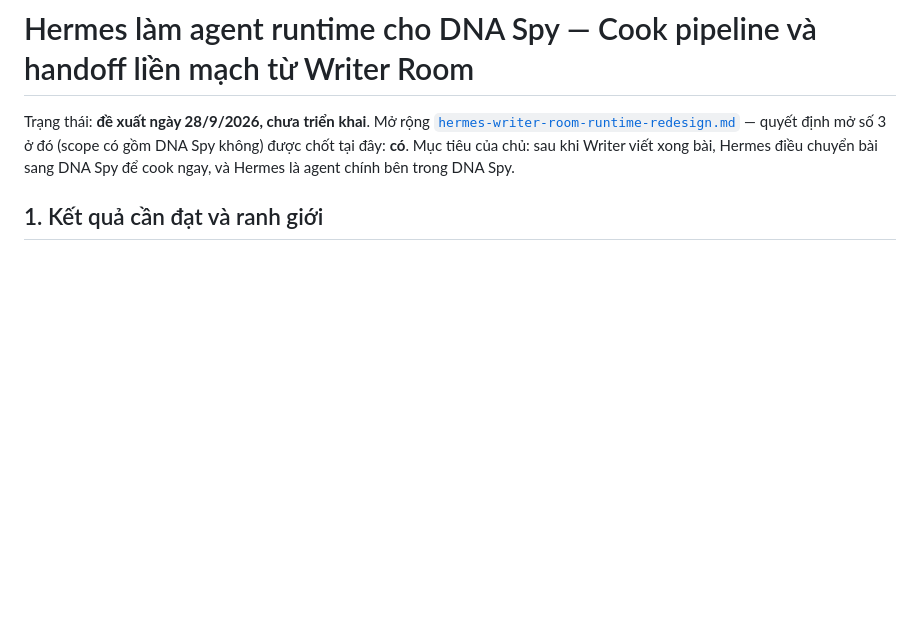
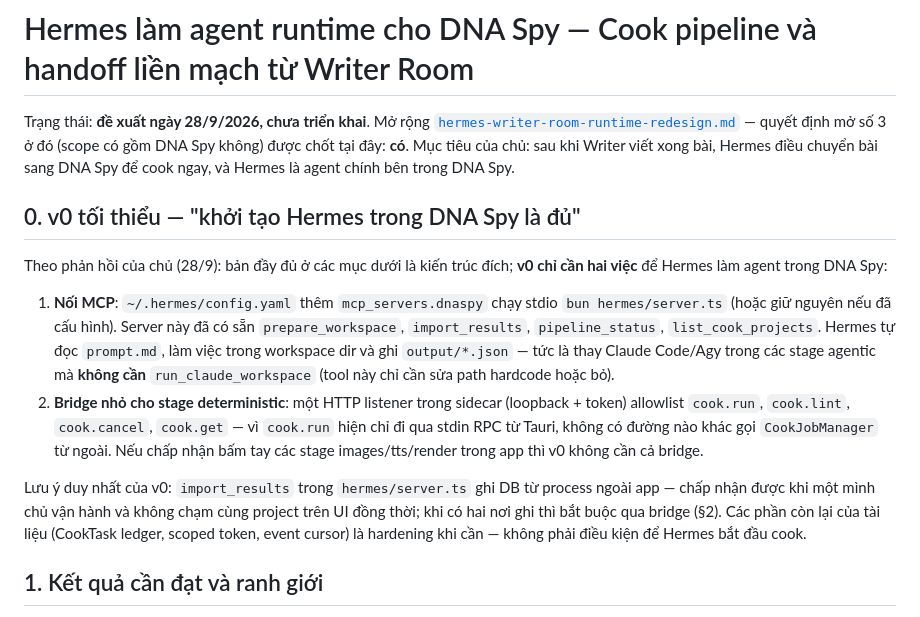
Before and after one commit to Hungbk295/writer-room, a Markdown page: docs/plans/hermes-dnaspy-cook-runtime.md, the part around the change. GitHub-like rendering; blank space fills up the shorter version.

Commit message:
docs: thêm mục v0 tối thiểu cho Hermes trong DNA Spy
Co-Authored-By: Devin AI <158243242+devin-ai-integration[bot]@users.noreply.github.com>

```diff
--- a/docs/plans/hermes-dnaspy-cook-runtime.md
+++ b/docs/plans/hermes-dnaspy-cook-runtime.md
@@ -5,6 +5,29 @@ Trạng thái: **đề xuất ngày 28/9/2026, chưa triển khai**. Mở rộng
 — quyết định mở số 3 ở đó (scope có gồm DNA Spy không) được chốt tại đây: **có**.
 Mục tiêu của chủ: sau khi Writer viết xong bài, Hermes điều chuyển bài sang
 DNA Spy để cook ngay, và Hermes là agent chính bên trong DNA Spy.
+
+## 0. v0 tối thiểu — "khởi tạo Hermes trong DNA Spy là đủ"
+
+Theo phản hồi của chủ (28/9): bản đầy đủ ở các mục dưới là kiến trúc đích;
+**v0 chỉ cần hai việc** để Hermes làm agent trong DNA Spy:
+
+1. **Nối MCP**: `~/.hermes/config.yaml` thêm `mcp_servers.dnaspy` chạy stdio
+   `bun hermes/server.ts` (hoặc giữ nguyên nếu đã cấu hình). Server này đã có
+   sẵn `prepare_workspace`, `import_results`, `pipeline_status`, `list_cook_projects`.
+   Hermes tự đọc `prompt.md`, làm việc trong workspace dir và ghi `output/*.json`
+   — tức là thay Claude Code/Agy trong các stage agentic mà **không cần**
+   `run_claude_workspace` (tool này chỉ cần sửa path hardcode hoặc bỏ).
+2. **Bridge nhỏ cho stage deterministic**: một HTTP listener trong sidecar
+   (loopback + token) allowlist `cook.run`, `cook.lint`, `cook.cancel`,
+   `cook.get` — vì `cook.run` hiện chỉ đi qua stdin RPC từ Tauri, không có
+   đường nào khác gọi `CookJobManager` từ ngoài. Nếu chấp nhận bấm tay các
+   stage images/tts/render trong app thì v0 không cần cả bridge.
+
+Lưu ý duy nhất của v0: `import_results` trong `hermes/server.ts` ghi DB từ
+process ngoài app — chấp nhận được khi một mình chủ vận hành và không chạm cùng
+project trên UI đồng thời; khi có hai nơi ghi thì bắt buộc qua bridge (§2).
+Các phần còn lại của tài liệu (CookTask ledger, scoped token, event cursor) là
+hardening khi cần — không phải điều kiện để Hermes bắt đầu cook.
 
 ## 1. Kết quả cần đạt và ranh giới
 
```
